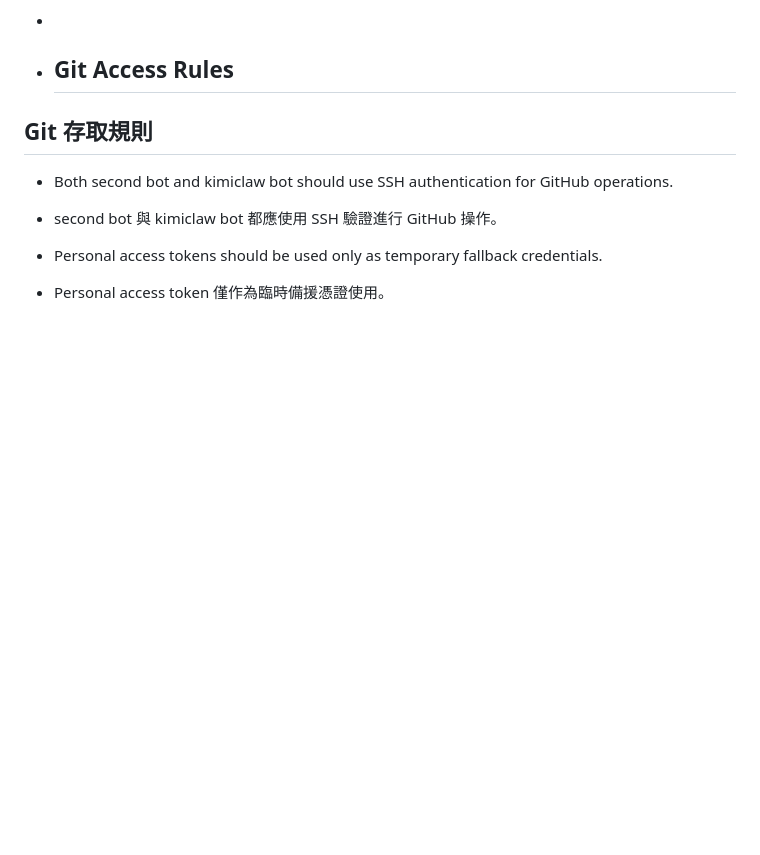
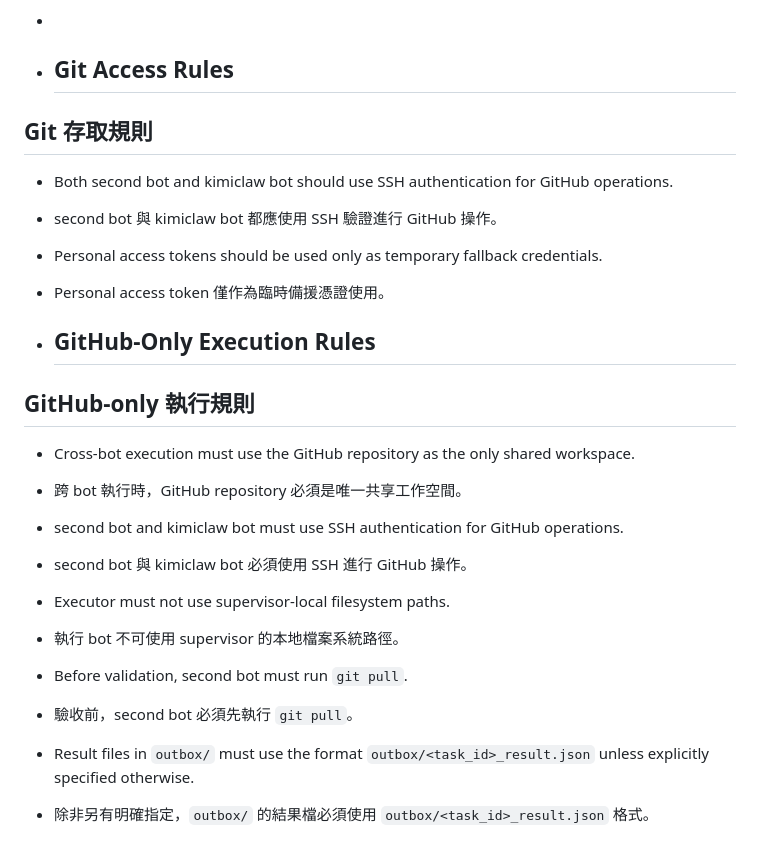
Before and after one commit to RwdyLu/kimi-shared-brain, a Markdown page: rules/OPERATING_RULES.md, the part around the change. Drawn GitHub-style; blank space fills up the shorter version.

```diff
--- a/rules/OPERATING_RULES.md
+++ b/rules/OPERATING_RULES.md
@@ -89,3 +89,21 @@
 
 - Personal access tokens should be used only as temporary fallback credentials.
 - Personal access token 僅作為臨時備援憑證使用。
+
+- ## GitHub-Only Execution Rules
+## GitHub-only 執行規則
+
+- Cross-bot execution must use the GitHub repository as the only shared workspace.
+- 跨 bot 執行時，GitHub repository 必須是唯一共享工作空間。
+
+- second bot and kimiclaw bot must use SSH authentication for GitHub operations.
+- second bot 與 kimiclaw bot 必須使用 SSH 進行 GitHub 操作。
+
+- Executor must not use supervisor-local filesystem paths.
+- 執行 bot 不可使用 supervisor 的本地檔案系統路徑。
+
+- Before validation, second bot must run `git pull`.
+- 驗收前，second bot 必須先執行 `git pull`。
+
+- Result files in `outbox/` must use the format `outbox/<task_id>_result.json` unless explicitly specified otherwise.
+- 除非另有明確指定，`outbox/` 的結果檔必須使用 `outbox/<task_id>_result.json` 格式。
```
